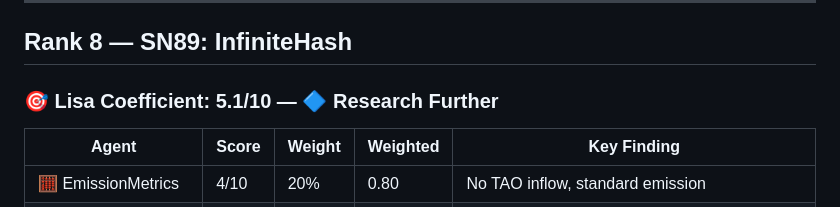
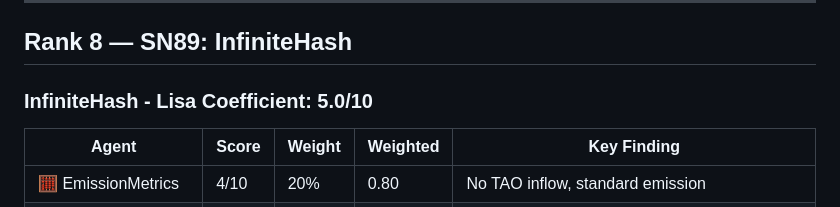
Before and after one commit to CryptoSI-DAO/Lisa-s-Assets, a Markdown page: scorecards/may-2026.md, the part around the change. Drawn GitHub-style.

Commit message:
agent: Edit: /tmp/coordinator-worktrees-0/coordinator__n1-1-mechanism-fix-tao-scorecard-scor-

```diff
--- a/scorecards/may-2026.md
+++ b/scorecards/may-2026.md
@@ -239,7 +239,7 @@ Decentralized LLM inference subnet aggregating OpenAI, DeepSeek, Claude, Llama A
 
 ## Rank 8 — SN89: InfiniteHash
 
-### 🎯 Lisa Coefficient: 5.1/10 — 🔷 Research Further
+### InfiniteHash - Lisa Coefficient: 5.0/10
 
 | Agent | Score | Weight | Weighted | Key Finding |
 |-------|-------|--------|----------|-------------|
```
